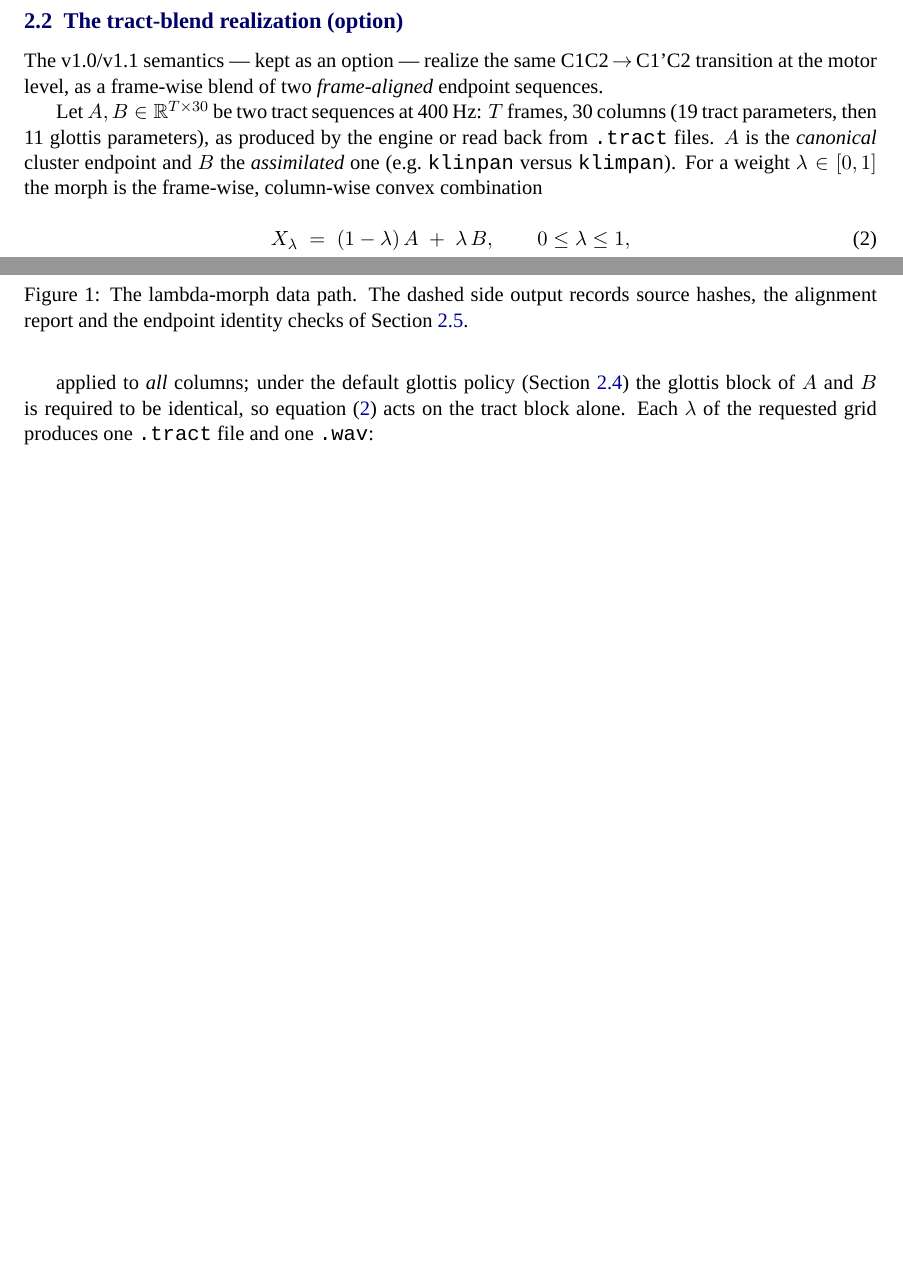
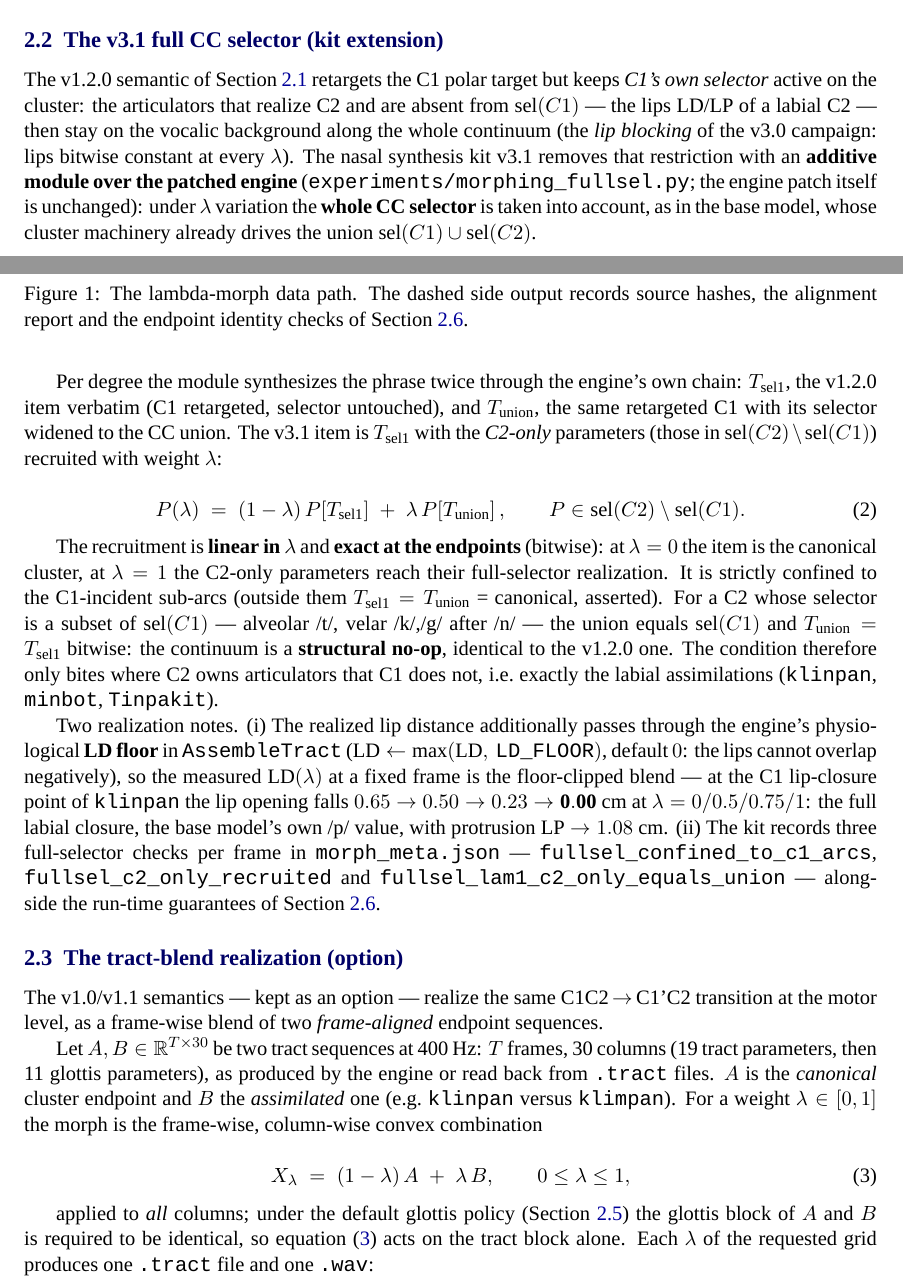
Before and after one commit to FBerthommier/covtl-lambda, a LaTeX document (docs/manual.tex): two parts of pages 3 and 4 of 13 before the commit and two parts of pages 3 and 4 of 14 after it, joined at a grey line, cut at the place of the change, the shorter picture padded with empty space. Compiled offline with XeLaTeX; a missing font is replaced by an installed copy or a similar font.

Commit message:
docs: v3.1 full-selector edition (ROADMAP W6, manual, architecture)
ROADMAP: W6 'full-selector edition' opened and closed with the SHA proofs (108/108 kit anchors, 780/780 bitwise tier cells, 48/48 bitwise-integrated blobs, 23/23 scripts compile). ARCHITECTURE: the kit extension morphing_fullsel.py added to the one-way data flow (engine -> lambda v1.2.0 -> kit extension -> campaign) and to the modules table. Manual: new section 2.2 'The v3.1 full CC selector (kit extension)' -- the P(lambda) recruitment equation, T_sel1/T_union, linearity and endpoint exactness, NV structural no-op, the AssembleTract LD floor with the measured klinpan closure 0.65->0.00 cm; body recompiled (XeTeX) and re-merged with the cover, 15 pages (was 14). C1C2 report: v3.1 update subsection with the equation and the changed campaign numbers; recompiled, 5 pages (no separate cover).

```diff
--- a/docs/manual.tex
+++ b/docs/manual.tex
@@ -295,6 +295,67 @@ arc of C1 in the \code{.polar} phoneme timing~--- e.g.\ frames
 232--272 for the \code{klinpan} family, the reference window of the
 assimilation study) and the \emph{C1-incident arcs window} (the
 maximal footprint of $\lam$ on the trajectory).
+
+\subsection{The v3.1 full CC selector (kit extension)}\label{sec:fullsel}
+
+The v1.2.0 semantic of \sectref{sec:semantic} retargets the C1 polar
+target but keeps \emph{C1's own selector} active on the cluster: the
+articulators that realize C2 and are absent from
+$\operatorname{sel}(C1)$~--- the lips LD/LP of a labial C2~--- then
+stay on the vocalic background along the whole continuum (the
+\emph{lip blocking} of the v3.0 campaign: lips bitwise constant at
+every $\lam$).  The nasal synthesis kit v3.1 removes that restriction
+with an \textbf{additive module over the patched engine}
+(\code{experiments/morphing\_fullsel.py}; the engine patch itself is
+unchanged): under $\lam$ variation the \textbf{whole CC selector} is
+taken into account, as in the base model, whose cluster machinery
+already drives the union $\operatorname{sel}(C1) \cup
+\operatorname{sel}(C2)$.
+
+Per degree the module synthesizes the phrase twice through the
+engine's own chain: $T_{\mathrm{sel1}}$, the v1.2.0 item verbatim (C1
+retargeted, selector untouched), and $T_{\mathrm{union}}$, the same
+retargeted C1 with its selector widened to the CC union.  The v3.1
+item is $T_{\mathrm{sel1}}$ with the \emph{C2-only} parameters
+(those in $\operatorname{sel}(C2) \setminus \operatorname{sel}(C1)$)
+recruited with weight $\lam$:
+
+\begin{equation}\label{eq:fullsel}
+P(\lam) \;=\; (1-\lam)\, P\!\left[T_{\mathrm{sel1}}\right]
+\;+\; \lam\, P\!\left[T_{\mathrm{union}}\right],
+\qquad P \in \operatorname{sel}(C2) \setminus \operatorname{sel}(C1).
+\end{equation}
+
+The recruitment is \textbf{linear in $\lam$} and \textbf{exact at the
+endpoints} (bitwise): at $\lam = 0$ the item is the canonical
+cluster, at $\lam = 1$ the C2-only parameters reach their
+full-selector realization.  It is strictly confined to the
+C1-incident sub-arcs (outside them
+$T_{\mathrm{sel1}} = T_{\mathrm{union}}$ = canonical, asserted).  For
+a C2 whose selector is a subset of $\operatorname{sel}(C1)$~---
+alveolar /t/, velar /k/,/g/ after /n/~--- the union equals
+$\operatorname{sel}(C1)$ and
+$T_{\mathrm{union}} = T_{\mathrm{sel1}}$ bitwise: the continuum is a
+\textbf{structural no-op}, identical to the v1.2.0 one.  The
+condition therefore only bites where C2 owns articulators that C1
+does not, i.e.\ exactly the labial assimilations (\code{klinpan},
+\code{minbot}, \code{Tinpakit}).
+
+Two realization notes.  (i)~The realized lip distance additionally
+passes through the engine's physiological \textbf{LD floor} in
+\code{AssembleTract}
+($\mathrm{LD} \leftarrow \max(\mathrm{LD},\ \code{LD\_FLOOR})$,
+default $0$: the lips cannot overlap negatively), so the measured
+$\mathrm{LD}(\lam)$ at a fixed frame is the floor-clipped blend~---
+at the C1 lip-closure point of \code{klinpan} the lip opening falls
+$0.65 \to 0.50 \to 0.23 \to \mathbf{0.00}$~cm at
+$\lam = 0/0.5/0.75/1$: the full labial closure, the base model's own
+/p/ value, with protrusion LP $\to 1.08$~cm.  (ii)~The kit records
+three full-selector checks per frame in \code{morph\_meta.json}~---
+\code{fullsel\_confined\_to\_c1\_arcs},
+\code{fullsel\_c2\_only\_recruited} and
+\code{fullsel\_lam1\_c2\_only\_equals\_union}~--- alongside the
+run-time guarantees of \sectref{sec:guarantees}.
 
 \subsection{The tract-blend realization (option)}\label{sec:blendrule}
 
```
Also changed, not shown: docs/ARCHITECTURE.md (+14 -5 lines), docs/ROADMAP.md (+41 -1 lines), docs/covtl_lambda_C1C2_report.tex (+45 -2 lines), docs/README.md, docs/covtl_lambda_C1C2_report.pdf, docs/manual.pdf.
